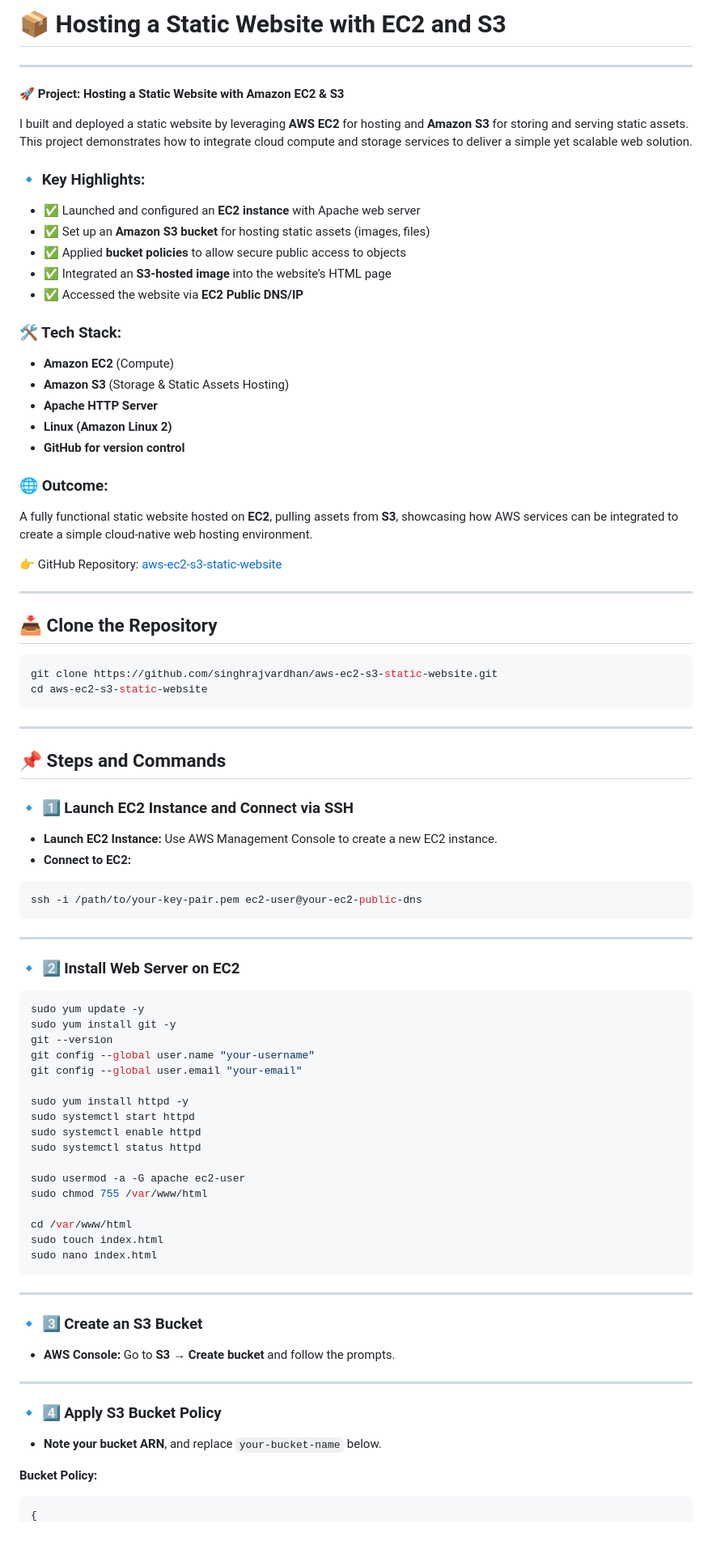
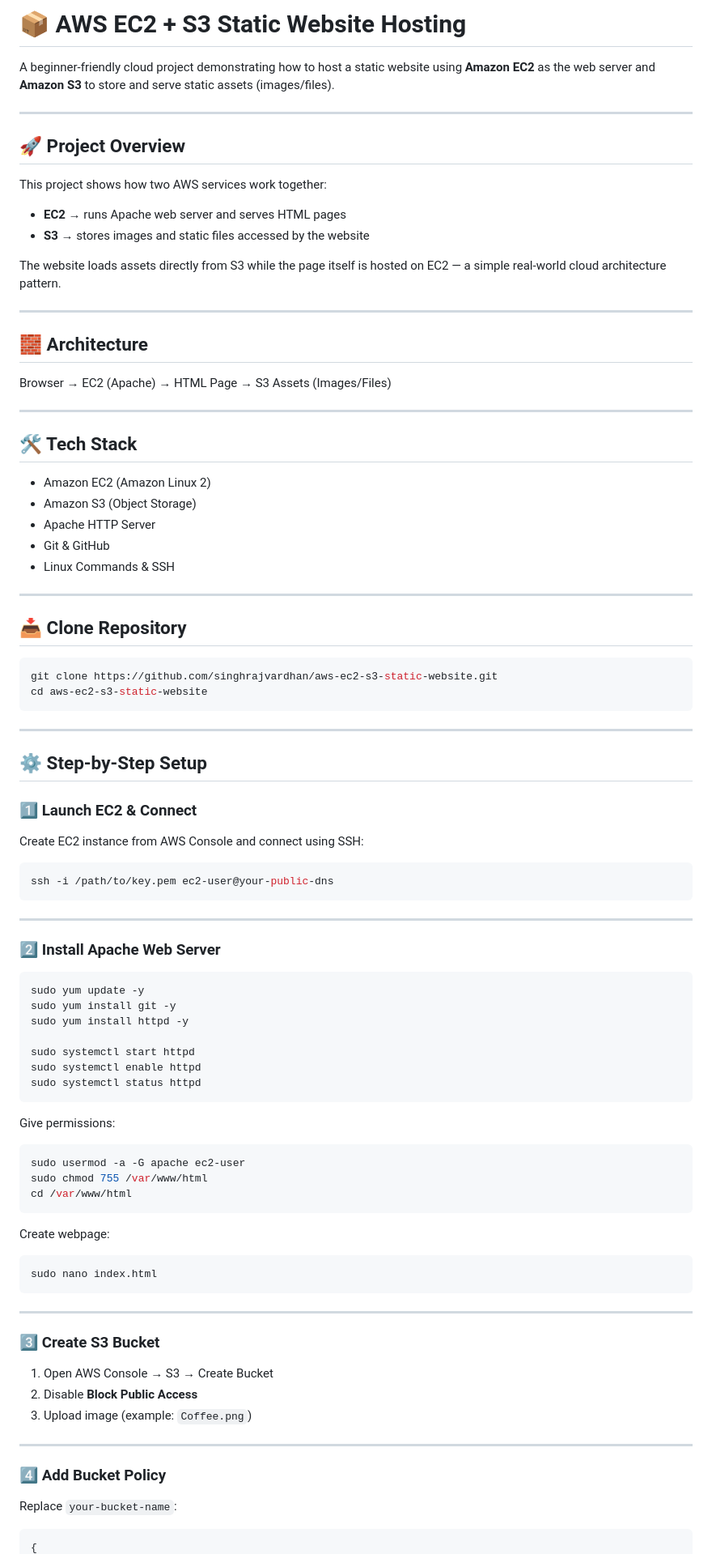
Before and after one commit to singhrajvardhan/aws-ec2-s3-static-website, a Markdown page: README.md, the part around one of its changes. Shown at 81% size. GitHub-like rendering; blank space fills up the shorter version.

Commit message:
Revise README for AWS EC2 & S3 static website project
Updated README to enhance clarity and structure.

````diff
--- a/README.md
+++ b/README.md
@@ -1,36 +1,37 @@
-# 📦 Hosting a Static Website with EC2 and S3
+# 📦 AWS EC2 + S3 Static Website Hosting
+
+A beginner‑friendly cloud project demonstrating how to host a static website using **Amazon EC2** as the web server and **Amazon S3** to store and serve static assets (images/files).
 
 ---
 
-🚀 **Project: Hosting a Static Website with Amazon EC2 & S3**
+## 🚀 Project Overview
 
-I built and deployed a static website by leveraging **AWS EC2** for hosting and **Amazon S3** for storing and serving static assets. This project demonstrates how to integrate cloud compute and storage services to deliver a simple yet scalable web solution.
+This project shows how two AWS services work together:
 
-### 🔹 Key Highlights:
+* **EC2** → runs Apache web server and serves HTML pages
+* **S3** → stores images and static files accessed by the website
 
-* ✅ Launched and configured an **EC2 instance** with Apache web server
-* ✅ Set up an **Amazon S3 bucket** for hosting static assets (images, files)
-* ✅ Applied **bucket policies** to allow secure public access to objects
-* ✅ Integrated an **S3-hosted image** into the website’s HTML page
-* ✅ Accessed the website via **EC2 Public DNS/IP**
-
-### 🛠️ Tech Stack:
-
-* **Amazon EC2** (Compute)
-* **Amazon S3** (Storage & Static Assets Hosting)
-* **Apache HTTP Server**
-* **Linux (Amazon Linux 2)**
-* **GitHub for version control**
-
-### 🌐 Outcome:
-
-A fully functional static website hosted on **EC2**, pulling assets from **S3**, showcasing how AWS services can be integrated to create a simple cloud-native web hosting environment.
-
-👉 GitHub Repository: [aws-ec2-s3-static-website](https://github.com/singhrajvardhan/aws-ec2-s3-static-website)
+The website loads assets directly from S3 while the page itself is hosted on EC2 — a simple real‑world cloud architecture pattern.
 
 ---
 
-## 📥 Clone the Repository
+## 🧱 Architecture
+
+Browser → EC2 (Apache) → HTML Page → S3 Assets (Images/Files)
+
+---
+
+## 🛠️ Tech Stack
+
+* Amazon EC2 (Amazon Linux 2)
+* Amazon S3 (Object Storage)
+* Apache HTTP Server
+* Git & GitHub
+* Linux Commands & SSH
+
+---
+
+## 📥 Clone Repository
 
 ```bash
 git clone https://github.com/singhrajvardhan/aws-ec2-s3-static-website.git
@@ -39,54 +40,57 @@ cd aws-ec2-s3-static-website
 
 ---
 
-## 📌 Steps and Commands
+## ⚙️ Step‑by‑Step Setup
 
-### 🔹 1️⃣ Launch EC2 Instance and Connect via SSH
+### 1️⃣ Launch EC2 & Connect
 
-* **Launch EC2 Instance:** Use AWS Management Console to create a new EC2 instance.
-* **Connect to EC2:**
+Create EC2 instance from AWS Console and connect using SSH:
 
 ```bash
-ssh -i /path/to/your-key-pair.pem ec2-user@your-ec2-public-dns
+ssh -i /path/to/key.pem ec2-user@your-public-dns
 ```
 
 ---
 
-### 🔹 2️⃣ Install Web Server on EC2
+### 2️⃣ Install Apache Web Server
 
 ```bash
 sudo yum update -y
 sudo yum install git -y
-git --version
-git config --global user.name "your-username"
-git config --global user.email "your-email"
+sudo yum install httpd -y
 
-sudo yum install httpd -y
 sudo systemctl start httpd
 sudo systemctl enable httpd
 sudo systemctl status httpd
+```
 
+Give permissions:
+
+```bash
 sudo usermod -a -G apache ec2-user
 sudo chmod 755 /var/www/html
+cd /var/www/html
+```
 
-cd /var/www/html
-sudo touch index.html
+Create webpage:
+
+```bash
 sudo nano index.html
 ```
 
 ---
 
-### 🔹 3️⃣ Create an S3 Bucket
+### 3️⃣ Create S3 Bucket
 
-* **AWS Console:** Go to **S3** → **Create bucket** and follow the prompts.
+1. Open AWS Console → S3 → Create Bucket
+2. Disable **Block Public Access**
+3. Upload image (example: `Coffee.png`)
 
 ---
 
-### 🔹 4️⃣ Apply S3 Bucket Policy
+### 4️⃣ Add Bucket Policy
 
-* **Note your bucket ARN**, and replace `your-bucket-name` below.
-
-**Bucket Policy:**
+Replace `your-bucket-name`:
 
 ```json
 {
````
Also changed, not shown: other parts of README.md (+47 -48 lines).
